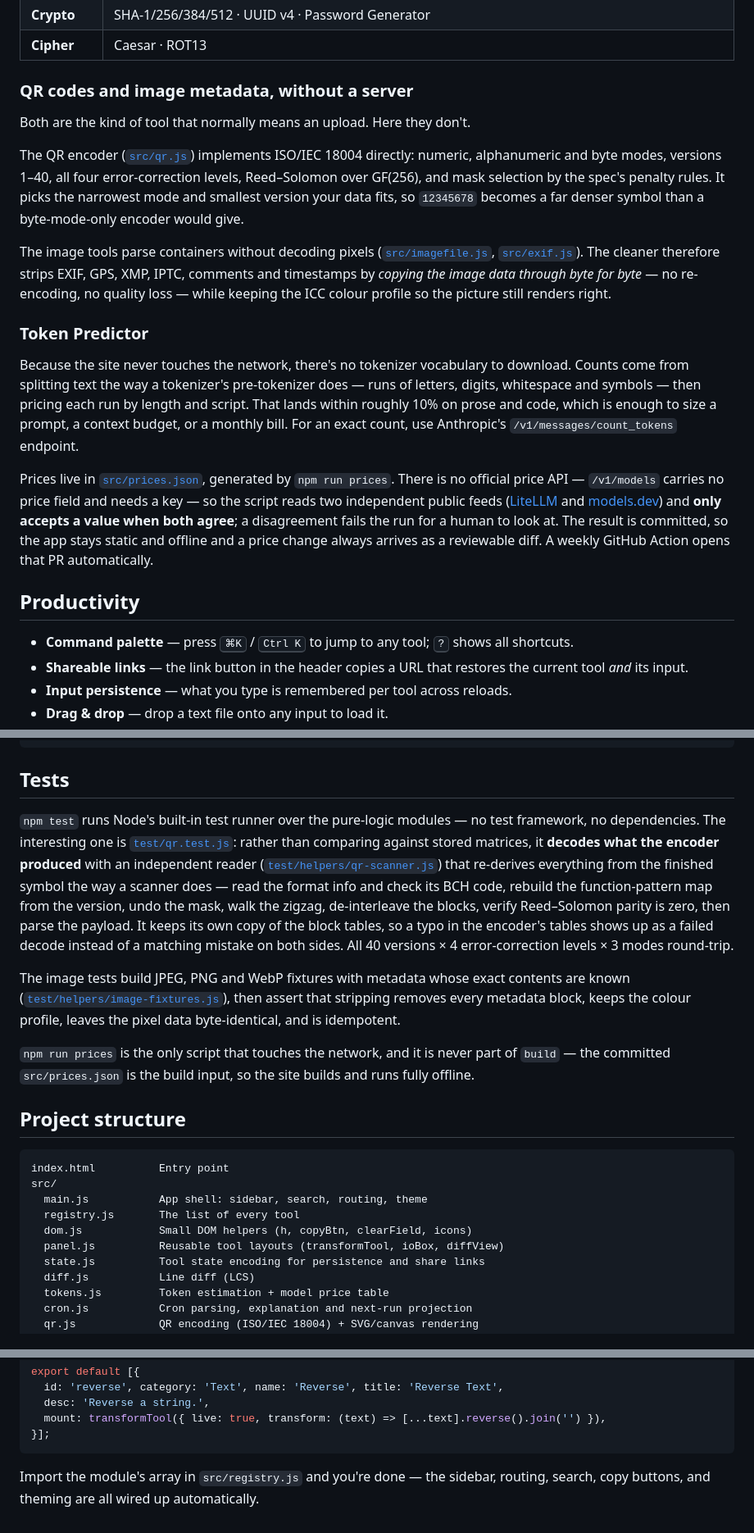
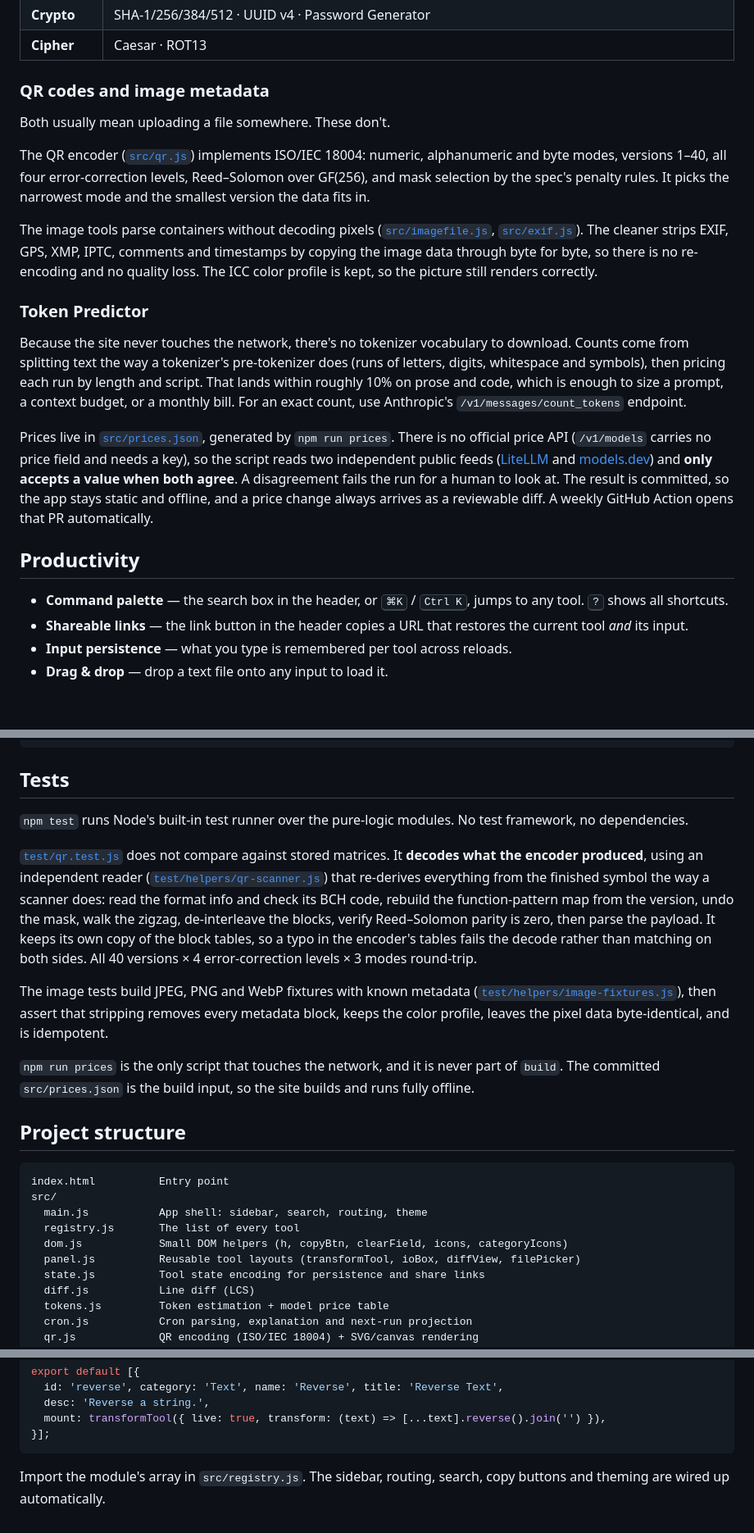
Before and after one commit to Hrishikesh-Panigrahi/webtools, a Markdown page: README.md, 3 parts joined by grey strips. Shown at 82% size. Drawn GitHub-style; blank space fills up the shorter version.

Commit message:
Tighten the README the same way as the UI copy
Same pass as the interface text: 21 em-dashes down to 8, and the eight
that remain are all "term — definition" in the tool table and the
Productivity bullets, where the dash is doing real typographic work.

- The QR/image section led with "Both are the kind of tool that normally
  means an upload. Here they don't." and a heading that argued a point
  ("without a server"). Now it just says what the code does.
- Dropped the boast that `12345678` beats a byte-mode-only encoder, and
  "The interesting one is..." before the QR test.
- Explanatory asides that were fenced in em-dash pairs are parentheses or
  separate sentences: the tokenizer split, the missing price API, the
  scanner's steps.
- "colour" twice, in a file whose subject is a tool named Color Converter.

Also fixed two stale lists: `dom.js` gained `categoryIcons` and
`panel.js` gained `filePicker` some commits ago, and the structure
section had not caught up. The command-palette bullet now mentions the
header search box, which is how most people will find it.

Left CLAUDE.md's em-dashes alone. That file is terse instruction prose
for agents rather than prose anyone reads for pleasure, and the dashes
there read as technical shorthand, not padding.

Verified rather than assumed: every helper, module path and CSS class the
docs name resolves in the source.

Co-Authored-By: Claude Opus 5 <noreply@anthropic.com>

````diff
--- a/README.md
+++ b/README.md
@@ -24,43 +24,42 @@ backend, no tracking.
 | **Crypto** | SHA-1/256/384/512 · UUID v4 · Password Generator |
 | **Cipher** | Caesar · ROT13 |
 
-### QR codes and image metadata, without a server
+### QR codes and image metadata
 
-Both are the kind of tool that normally means an upload. Here they don't.
+Both usually mean uploading a file somewhere. These don't.
 
-The QR encoder ([`src/qr.js`](src/qr.js)) implements ISO/IEC 18004 directly:
-numeric, alphanumeric and byte modes, versions 1–40, all four error-correction
-levels, Reed–Solomon over GF(256), and mask selection by the spec's penalty
-rules. It picks the narrowest mode and smallest version your data fits, so
-`12345678` becomes a far denser symbol than a byte-mode-only encoder would give.
+The QR encoder ([`src/qr.js`](src/qr.js)) implements ISO/IEC 18004: numeric,
+alphanumeric and byte modes, versions 1–40, all four error-correction levels,
+Reed–Solomon over GF(256), and mask selection by the spec's penalty rules. It
+picks the narrowest mode and the smallest version the data fits in.
 
 The image tools parse containers without decoding pixels
 ([`src/imagefile.js`](src/imagefile.js), [`src/exif.js`](src/exif.js)). The
-cleaner therefore strips EXIF, GPS, XMP, IPTC, comments and timestamps by
-*copying the image data through byte for byte* — no re-encoding, no quality
-loss — while keeping the ICC colour profile so the picture still renders right.
+cleaner strips EXIF, GPS, XMP, IPTC, comments and timestamps by copying the image
+data through byte for byte, so there is no re-encoding and no quality loss. The
+ICC color profile is kept, so the picture still renders correctly.
 
 ### Token Predictor
 
 Because the site never touches the network, there's no tokenizer vocabulary to
 download. Counts come from splitting text the way a tokenizer's pre-tokenizer
-does — runs of letters, digits, whitespace and symbols — then pricing each run by
+does (runs of letters, digits, whitespace and symbols), then pricing each run by
 length and script. That lands within roughly 10% on prose and code, which is
 enough to size a prompt, a context budget, or a monthly bill. For an exact count,
 use Anthropic's `/v1/messages/count_tokens` endpoint.
 
 Prices live in [`src/prices.json`](src/prices.json), generated by
-`npm run prices`. There is no official price API — `/v1/models` carries no price
-field and needs a key — so the script reads two independent public feeds
+`npm run prices`. There is no official price API (`/v1/models` carries no price
+field and needs a key), so the script reads two independent public feeds
 ([LiteLLM](https://github.com/BerriAI/litellm/blob/main/model_prices_and_context_window.json)
 and [models.dev](https://models.dev/api.json)) and **only accepts a value when
-both agree**; a disagreement fails the run for a human to look at. The result is
-committed, so the app stays static and offline and a price change always arrives
+both agree**. A disagreement fails the run for a human to look at. The result is
+committed, so the app stays static and offline, and a price change always arrives
 as a reviewable diff. A weekly GitHub Action opens that PR automatically.
 
 ## Productivity
 
-- **Command palette** — press <kbd>⌘K</kbd> / <kbd>Ctrl K</kbd> to jump to any tool; <kbd>?</kbd> shows all shortcuts.
+- **Command palette** — the search box in the header, or <kbd>⌘K</kbd> / <kbd>Ctrl K</kbd>, jumps to any tool. <kbd>?</kbd> shows all shortcuts.
 - **Shareable links** — the link button in the header copies a URL that restores the current tool *and* its input.
 - **Input persistence** — what you type is remembered per tool across reloads.
 - **Drag & drop** — drop a text file onto any input to load it.
@@ -79,27 +78,27 @@ npm run prices    # refresh src/prices.json from the upstream price feeds
 
 ## Tests
 
-`npm test` runs Node's built-in test runner over the pure-logic modules — no test
-framework, no dependencies. The interesting one is
-[`test/qr.test.js`](test/qr.test.js): rather than comparing against stored
-matrices, it **decodes what the encoder produced** with an independent reader
+`npm test` runs Node's built-in test runner over the pure-logic modules. No test
+framework, no dependencies.
+
+[`test/qr.test.js`](test/qr.test.js) does not compare against stored matrices. It
+**decodes what the encoder produced**, using an independent reader
 ([`test/helpers/qr-scanner.js`](test/helpers/qr-scanner.js)) that re-derives
-everything from the finished symbol the way a scanner does — read the format
-info and check its BCH code, rebuild the function-pattern map from the version,
-undo the mask, walk the zigzag, de-interleave the blocks, verify Reed–Solomon
-parity is zero, then parse the payload. It keeps its own copy of the block
-tables, so a typo in the encoder's tables shows up as a failed decode instead of
-a matching mistake on both sides. All 40 versions × 4 error-correction levels ×
-3 modes round-trip.
+everything from the finished symbol the way a scanner does: read the format info
+and check its BCH code, rebuild the function-pattern map from the version, undo
+the mask, walk the zigzag, de-interleave the blocks, verify Reed–Solomon parity is
+zero, then parse the payload. It keeps its own copy of the block tables, so a typo
+in the encoder's tables fails the decode rather than matching on both sides. All
+40 versions × 4 error-correction levels × 3 modes round-trip.
 
-The image tests build JPEG, PNG and WebP fixtures with metadata whose exact
-contents are known ([`test/helpers/image-fixtures.js`](test/helpers/image-fixtures.js)),
-then assert that stripping removes every metadata block, keeps the colour
-profile, leaves the pixel data byte-identical, and is idempotent.
+The image tests build JPEG, PNG and WebP fixtures with known metadata
+([`test/helpers/image-fixtures.js`](test/helpers/image-fixtures.js)), then assert
+that stripping removes every metadata block, keeps the color profile, leaves the
+pixel data byte-identical, and is idempotent.
 
 `npm run prices` is the only script that touches the network, and it is never part
-of `build` — the committed `src/prices.json` is the build input, so the site
-builds and runs fully offline.
+of `build`. The committed `src/prices.json` is the build input, so the site builds
+and runs fully offline.
 
 ## Project structure
 
@@ -108,8 +107,8 @@ index.html          Entry point
 src/
   main.js           App shell: sidebar, search, routing, theme
   registry.js       The list of every tool
-  dom.js            Small DOM helpers (h, copyBtn, clearField, icons)
-  panel.js          Reusable tool layouts (transformTool, ioBox, diffView)
+  dom.js            Small DOM helpers (h, copyBtn, clearField, icons, categoryIcons)
+  panel.js          Reusable tool layouts (transformTool, ioBox, diffView, filePicker)
   state.js          Tool state encoding for persistence and share links
   diff.js           Line diff (LCS)
   tokens.js         Token estimation + model price table
@@ -157,5 +156,5 @@ export default [{
 }];
 ```
 
-Import the module's array in `src/registry.js` and you're done — the sidebar, routing,
-search, copy buttons, and theming are all wired up automatically.
+Import the module's array in `src/registry.js`. The sidebar, routing, search, copy
+buttons and theming are wired up automatically.
````
Also changed, not shown: other parts of README.md (+5 -5 lines).
